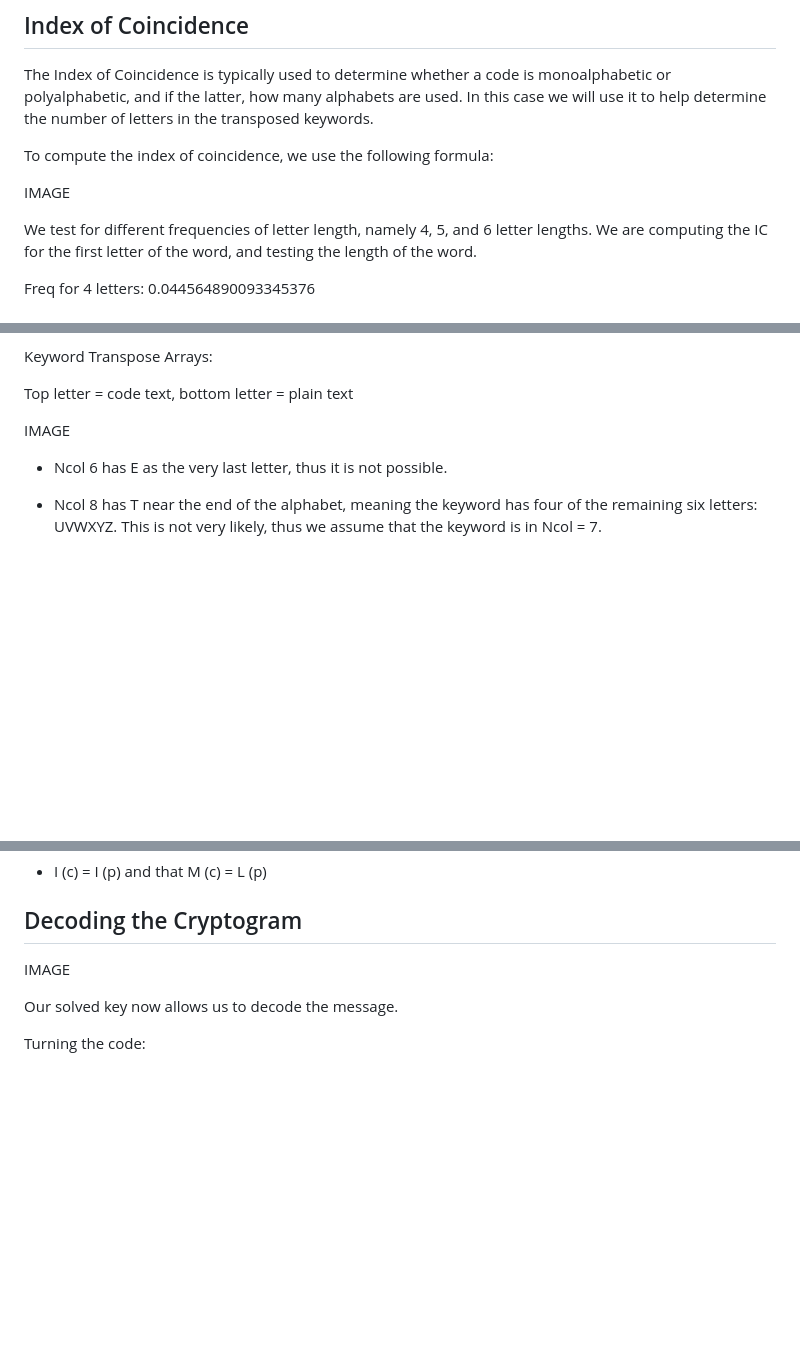
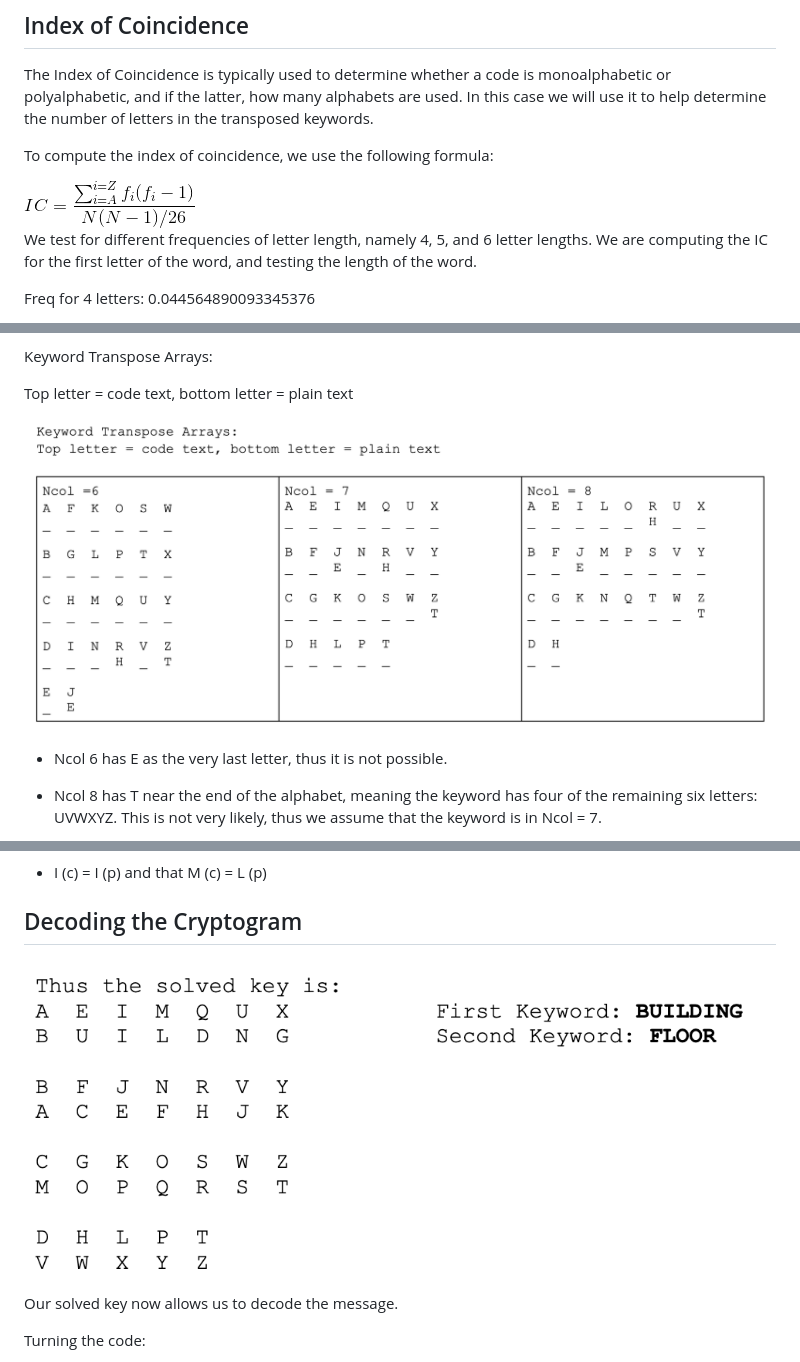
Before and after one commit to mt3842/Cryptanalysis, a Markdown page: README.md, 3 parts joined by grey strips. Rendered like a GitHub page; blank space fills up the shorter version.

```diff
--- a/README.md
+++ b/README.md
@@ -10,7 +10,8 @@ The Index of Coincidence is typically used to determine whether a code is monoal
 
 To compute the index of coincidence, we use the following formula:
 
-IMAGE
+<img title="a title" alt="Index of coincidence" src="/images/cryptIC.png">
+
 
 We test for different frequencies of letter length, namely 4, 5, and 6 letter lengths. We are computing the IC for the first letter of the word, and testing the length of the word.
 
@@ -210,7 +211,8 @@ Keyword Transpose Arrays:
 Top letter = code text, bottom letter = plain text
 
 
-IMAGE
+<img title="a title" alt="Arrays" src="/images/cryptArrays.png">
+
 
 
 - Ncol 6 has E as the very last letter, thus it is not possible.
@@ -277,7 +279,8 @@ IMAGE
 
 ## Decoding the Cryptogram
 
-IMAGE
+<img title="a title" alt="Cryptogram Key" src="/images/cryptKey.png">
+
 
 Our solved key now allows us to decode the message.
 
```
